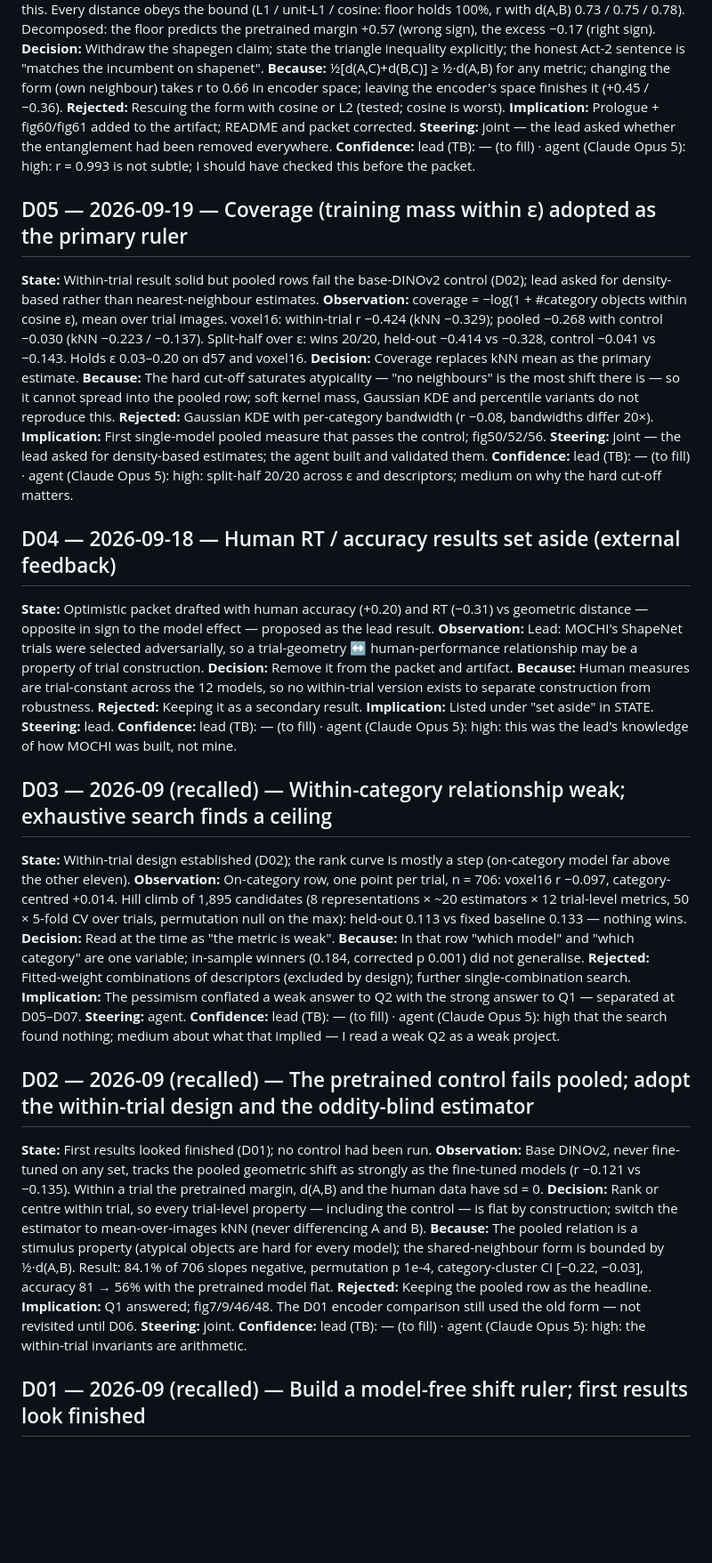
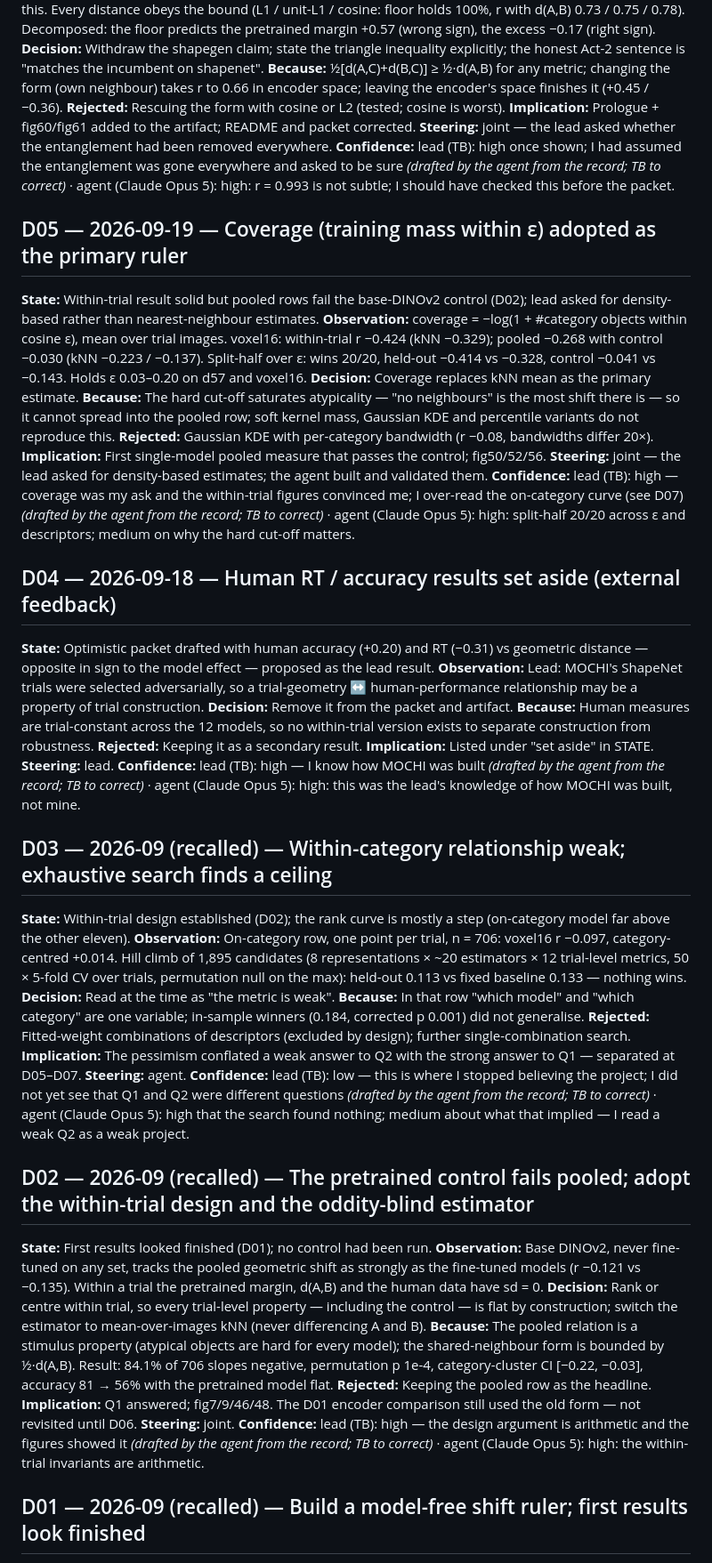
Before and after one commit to tzler/distribution_shift, a Markdown page: REASONING.md, the part around one of its changes. Shown at 89% size. GitHub-like rendering; blank space fills up the shorter version.

```diff
--- a/REASONING.md
+++ b/REASONING.md
@@ -106,7 +106,7 @@ Template — one line each:
 **Rejected:** Rescuing the form with cosine or L2 (tested; cosine is worst).
 **Implication:** Prologue + fig60/fig61 added to the artifact; README and packet corrected.
 **Steering:** joint — the lead asked whether the entanglement had been removed everywhere.
-**Confidence:** lead (TB): — (to fill) · agent (Claude Opus 5): high: r = 0.993 is not subtle; I should have checked this before the packet.
+**Confidence:** lead (TB): high once shown; I had assumed the entanglement was gone everywhere and asked to be sure *(drafted by the agent from the record; TB to correct)* · agent (Claude Opus 5): high: r = 0.993 is not subtle; I should have checked this before the packet.
 
 <a id="D05"></a>
 ## D05 — 2026-09-19 — Coverage (training mass within ε) adopted as the primary ruler
@@ -117,7 +117,7 @@ Template — one line each:
 **Rejected:** Gaussian KDE with per-category bandwidth (r −0.08, bandwidths differ 20×).
 **Implication:** First single-model pooled measure that passes the control; fig50/52/56.
 **Steering:** joint — the lead asked for density-based estimates; the agent built and validated them.
-**Confidence:** lead (TB): — (to fill) · agent (Claude Opus 5): high: split-half 20/20 across ε and descriptors; medium on why the hard cut-off matters.
+**Confidence:** lead (TB): high — coverage was my ask and the within-trial figures convinced me; I over-read the on-category curve (see D07) *(drafted by the agent from the record; TB to correct)* · agent (Claude Opus 5): high: split-half 20/20 across ε and descriptors; medium on why the hard cut-off matters.
 
 <a id="D04"></a>
 ## D04 — 2026-09-18 — Human RT / accuracy results set aside (external feedback)
@@ -128,7 +128,7 @@ Template — one line each:
 **Rejected:** Keeping it as a secondary result.
 **Implication:** Listed under "set aside" in STATE.
 **Steering:** lead.
-**Confidence:** lead (TB): — (to fill) · agent (Claude Opus 5): high: this was the lead's knowledge of how MOCHI was built, not mine.
+**Confidence:** lead (TB): high — I know how MOCHI was built *(drafted by the agent from the record; TB to correct)* · agent (Claude Opus 5): high: this was the lead's knowledge of how MOCHI was built, not mine.
 
 <a id="D03"></a>
 ## D03 — 2026-09 (recalled) — Within-category relationship weak; exhaustive search finds a ceiling
@@ -139,7 +139,7 @@ Template — one line each:
 **Rejected:** Fitted-weight combinations of descriptors (excluded by design); further single-combination search.
 **Implication:** The pessimism conflated a weak answer to Q2 with the strong answer to Q1 — separated at D05–D07.
 **Steering:** agent.
-**Confidence:** lead (TB): — (to fill) · agent (Claude Opus 5): high that the search found nothing; medium about what that implied — I read a weak Q2 as a weak project.
+**Confidence:** lead (TB): low — this is where I stopped believing the project; I did not yet see that Q1 and Q2 were different questions *(drafted by the agent from the record; TB to correct)* · agent (Claude Opus 5): high that the search found nothing; medium about what that implied — I read a weak Q2 as a weak project.
 
 <a id="D02"></a>
 ## D02 — 2026-09 (recalled) — The pretrained control fails pooled; adopt the within-trial design and the oddity-blind estimator
@@ -150,7 +150,7 @@ Template — one line each:
 **Rejected:** Keeping the pooled row as the headline.
 **Implication:** Q1 answered; fig7/9/46/48. The D01 encoder comparison still used the old form — not revisited until D06.
 **Steering:** joint.
-**Confidence:** lead (TB): — (to fill) · agent (Claude Opus 5): high: the within-trial invariants are arithmetic.
+**Confidence:** lead (TB): high — the design argument is arithmetic and the figures showed it *(drafted by the agent from the record; TB to correct)* · agent (Claude Opus 5): high: the within-trial invariants are arithmetic.
 
 <a id="D01"></a>
 ## D01 — 2026-09 (recalled) — Build a model-free shift ruler; first results look finished
```
Also changed, not shown: other parts of REASONING.md (+9 -9 lines).
